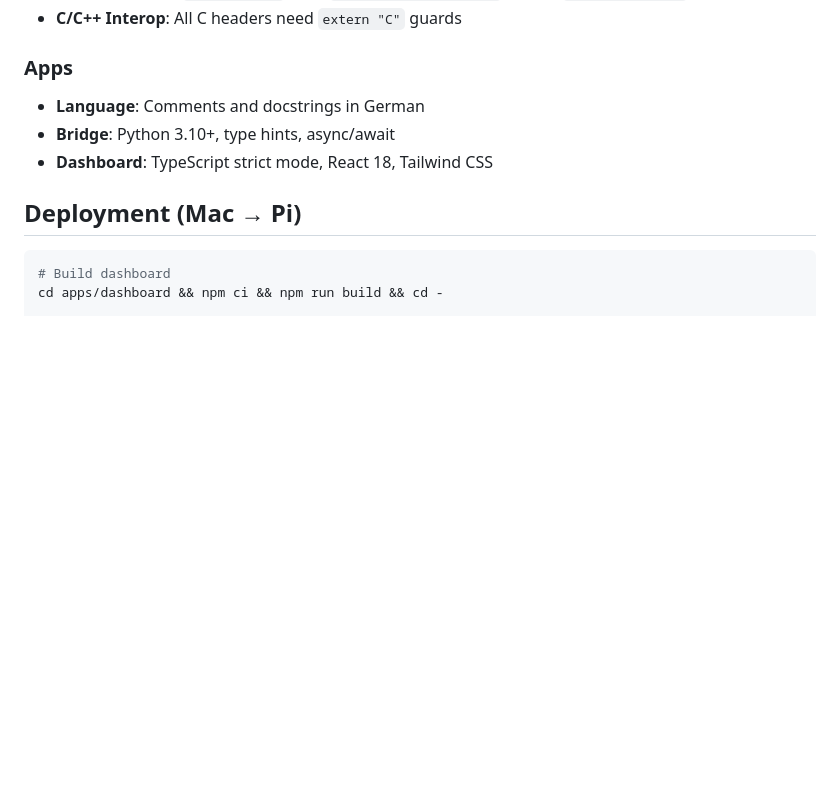
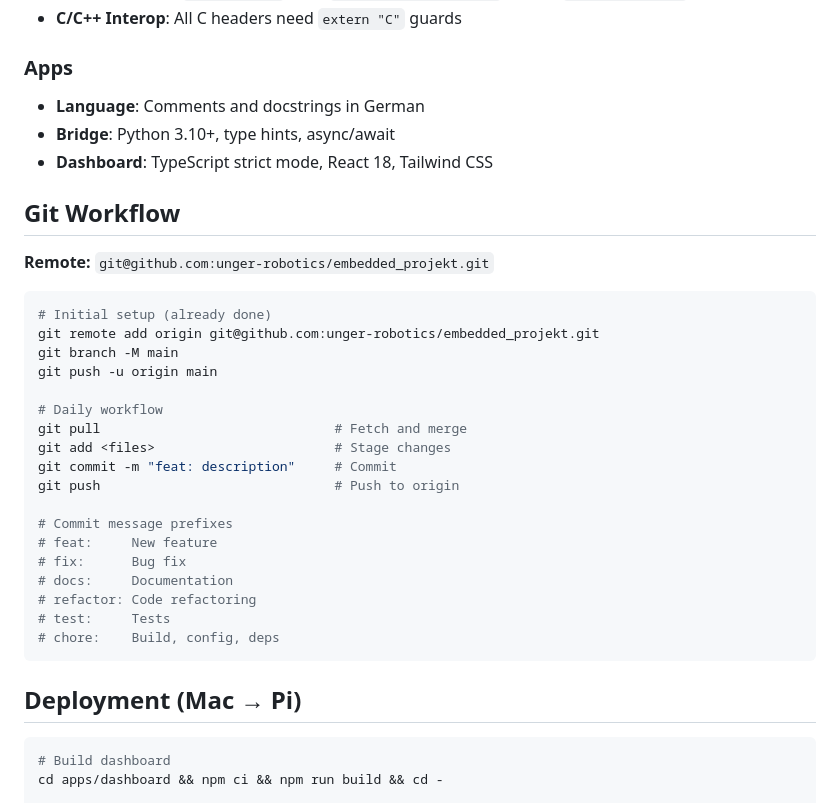
Before and after one commit to unger-robotics/embedded_projekt, a Markdown page: CLAUDE.md, the part around the change. Rendered like a GitHub page; blank space fills up the shorter version.

Commit message:
docs: add CLAUDE.md, update README, CHANGELOG, .gitignore

````diff
--- a/CLAUDE.md
+++ b/CLAUDE.md
@@ -151,6 +151,31 @@ include/hw/   → Hardware config SSOT (pins, counts, SPI params, timing)
 - **Bridge**: Python 3.10+, type hints, async/await
 - **Dashboard**: TypeScript strict mode, React 18, Tailwind CSS
 
+## Git Workflow
+
+**Remote:** `git@github.com:unger-robotics/embedded_projekt.git`
+
+```bash
+# Initial setup (already done)
+git remote add origin git@github.com:unger-robotics/embedded_projekt.git
+git branch -M main
+git push -u origin main
+
+# Daily workflow
+git pull                              # Fetch and merge
+git add <files>                       # Stage changes
+git commit -m "feat: description"     # Commit
+git push                              # Push to origin
+
+# Commit message prefixes
+# feat:     New feature
+# fix:      Bug fix
+# docs:     Documentation
+# refactor: Code refactoring
+# test:     Tests
+# chore:    Build, config, deps
+```
+
 ## Deployment (Mac → Pi)
 
 ```bash
````
